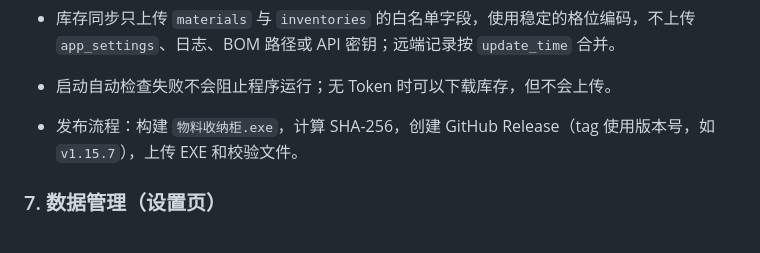
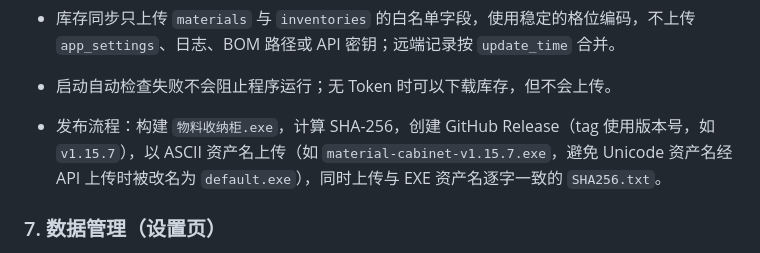
Before and after one commit to LCZ-195/material-cabinet, a Markdown page: README.md, the part around the change. Rendered like a GitHub page.

Commit message:
README 补充 ASCII 资产名发布约定

```diff
--- a/README.md
+++ b/README.md
@@ -171,7 +171,7 @@ python main.py
 
 - 启动自动检查失败不会阻止程序运行；无 Token 时可以下载库存，但不会上传。
 
-- 发布流程：构建 `物料收纳柜.exe`，计算 SHA-256，创建 GitHub Release（tag 使用版本号，如 `v1.15.7`），上传 EXE 和校验文件。
+- 发布流程：构建 `物料收纳柜.exe`，计算 SHA-256，创建 GitHub Release（tag 使用版本号，如 `v1.15.7`），以 ASCII 资产名上传（如 `material-cabinet-v1.15.7.exe`，避免 Unicode 资产名经 API 上传时被改名为 `default.exe`），同时上传与 EXE 资产名逐字一致的 `SHA256.txt`。
 
 ### 7. 数据管理（设置页）
 
```
